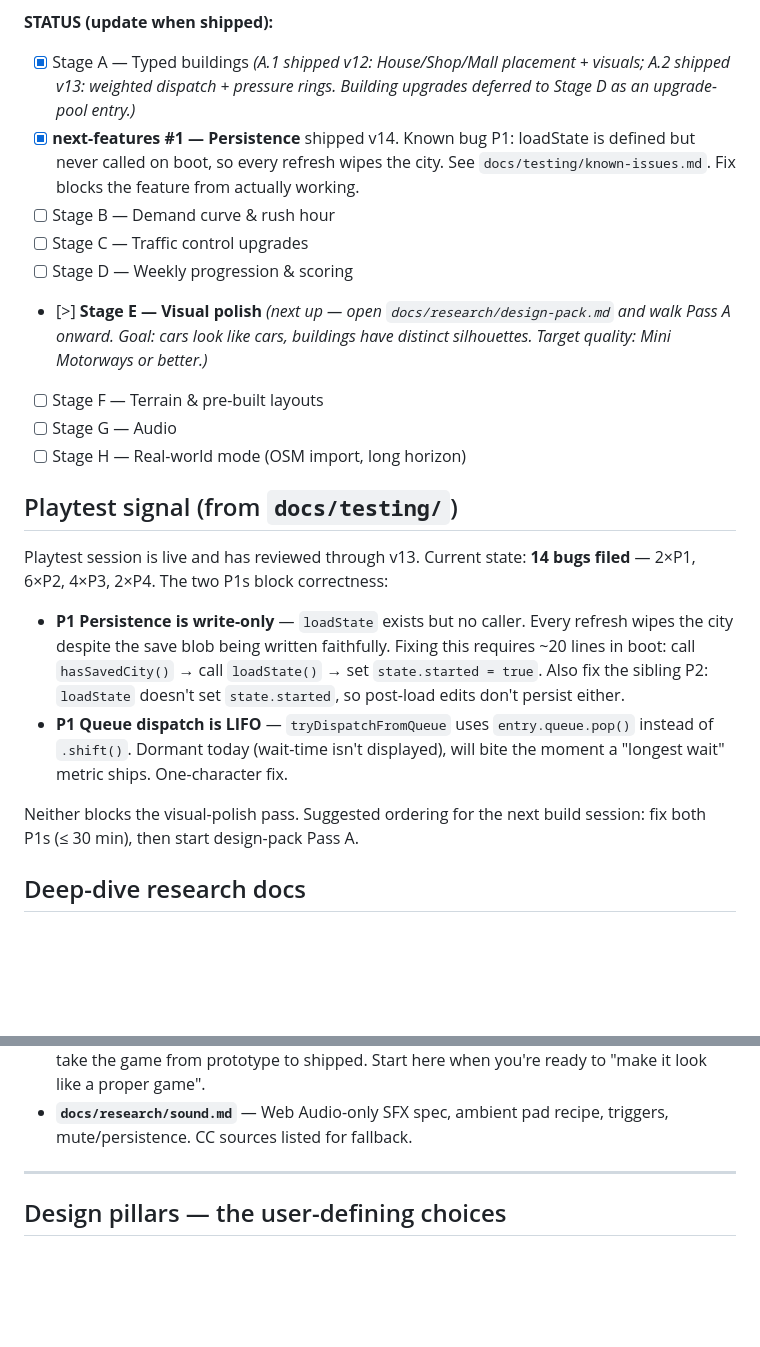
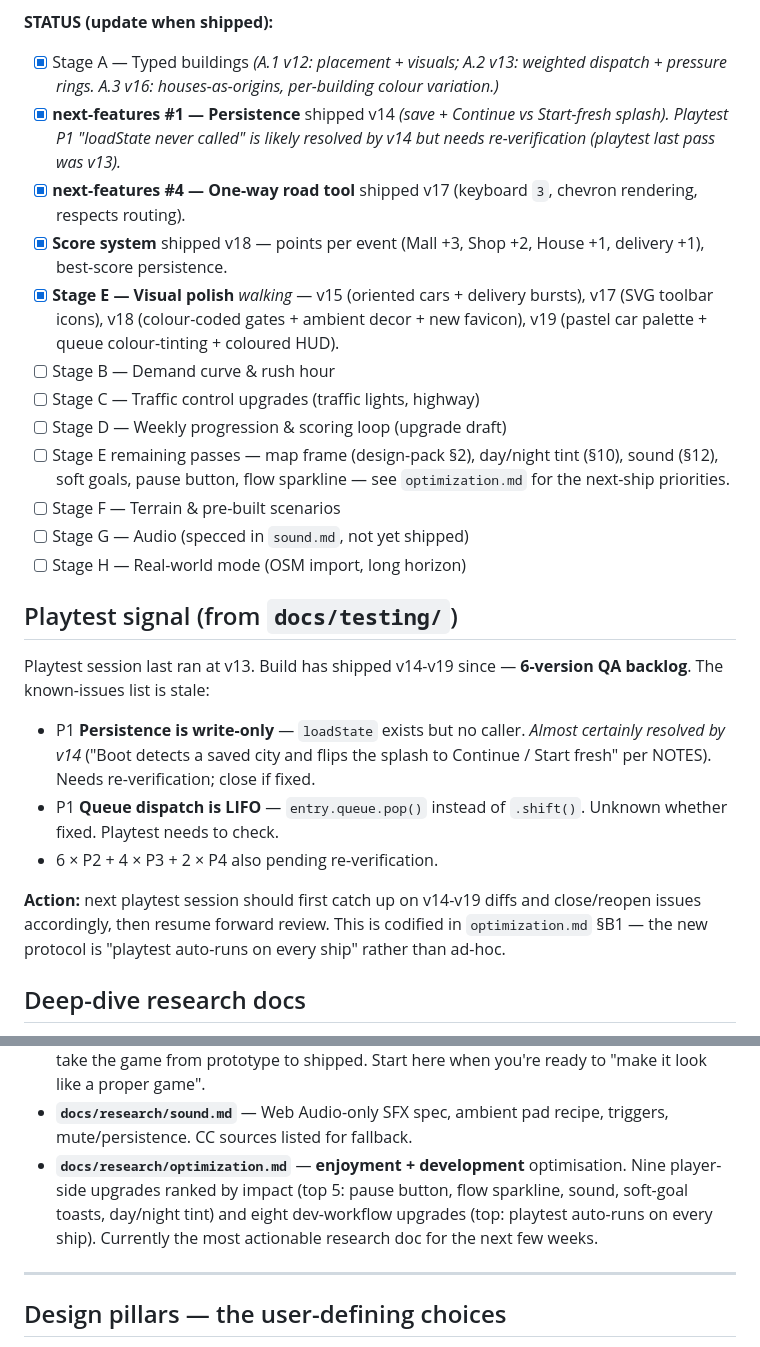
Before and after one commit to AeonReon/traffic-fix-game, a Markdown page: RESEARCH.md, 2 parts joined by grey strips. Rendered like a GitHub page; blank space fills up the shorter version.

```diff
--- a/RESEARCH.md
+++ b/RESEARCH.md
@@ -38,34 +38,36 @@ Two Claude sessions are working in parallel on the same folder:
 
 **STATUS (update when shipped):**
 
-- [x] Stage A — Typed buildings *(A.1 shipped v12: House/Shop/Mall placement + visuals; A.2 shipped v13: weighted dispatch + pressure rings. Building upgrades deferred to Stage D as an upgrade-pool entry.)*
-- [x] **next-features #1 — Persistence** shipped v14. Known bug P1: loadState is defined but never called on boot, so every refresh wipes the city. See `docs/testing/known-issues.md`. Fix blocks the feature from actually working.
+- [x] Stage A — Typed buildings *(A.1 v12: placement + visuals; A.2 v13: weighted dispatch + pressure rings. A.3 v16: houses-as-origins, per-building colour variation.)*
+- [x] **next-features #1 — Persistence** shipped v14 *(save + Continue vs Start-fresh splash). Playtest P1 "loadState never called" is likely resolved by v14 but needs re-verification (playtest last pass was v13).*
+- [x] **next-features #4 — One-way road tool** shipped v17 (keyboard `3`, chevron rendering, respects routing).
+- [x] **Score system** shipped v18 — points per event (Mall +3, Shop +2, House +1, delivery +1), best-score persistence.
+- [x] **Stage E — Visual polish** *walking* — v15 (oriented cars + delivery bursts), v17 (SVG toolbar icons), v18 (colour-coded gates + ambient decor + new favicon), v19 (pastel car palette + queue colour-tinting + coloured HUD).
 - [ ] Stage B — Demand curve & rush hour
-- [ ] Stage C — Traffic control upgrades
-- [ ] Stage D — Weekly progression & scoring
-- [>] **Stage E — Visual polish** *(next up — open `docs/research/design-pack.md` and walk Pass A onward. Goal: cars look like cars, buildings have distinct silhouettes. Target quality: Mini Motorways or better.)*
-- [ ] Stage F — Terrain & pre-built layouts
-- [ ] Stage G — Audio
+- [ ] Stage C — Traffic control upgrades (traffic lights, highway)
+- [ ] Stage D — Weekly progression & scoring loop (upgrade draft)
+- [ ] Stage E remaining passes — map frame (design-pack §2), day/night tint (§10), sound (§12), soft goals, pause button, flow sparkline — see `optimization.md` for the next-ship priorities.
+- [ ] Stage F — Terrain & pre-built scenarios
+- [ ] Stage G — Audio (specced in `sound.md`, not yet shipped)
 - [ ] Stage H — Real-world mode (OSM import, long horizon)
 
 ## Playtest signal (from `docs/testing/`)
 
-Playtest session is live and has reviewed through v13. Current state:
-**14 bugs filed** — 2×P1, 6×P2, 4×P3, 2×P4. The two P1s block correctness:
+Playtest session last ran at v13. Build has shipped v14-v19 since —
+**6-version QA backlog**. The known-issues list is stale:
 
-- **P1 Persistence is write-only** — `loadState` exists but no caller.
-  Every refresh wipes the city despite the save blob being written
-  faithfully. Fixing this requires ~20 lines in boot: call
-  `hasSavedCity()` → call `loadState()` → set `state.started = true`.
-  Also fix the sibling P2: `loadState` doesn't set `state.started`, so
-  post-load edits don't persist either.
-- **P1 Queue dispatch is LIFO** — `tryDispatchFromQueue` uses
-  `entry.queue.pop()` instead of `.shift()`. Dormant today (wait-time
-  isn't displayed), will bite the moment a "longest wait" metric ships.
-  One-character fix.
+- P1 **Persistence is write-only** — `loadState` exists but no caller.
+  *Almost certainly resolved by v14* ("Boot detects a saved city and
+  flips the splash to Continue / Start fresh" per NOTES). Needs
+  re-verification; close if fixed.
+- P1 **Queue dispatch is LIFO** — `entry.queue.pop()` instead of
+  `.shift()`. Unknown whether fixed. Playtest needs to check.
+- 6 × P2 + 4 × P3 + 2 × P4 also pending re-verification.
 
-Neither blocks the visual-polish pass. Suggested ordering for the next
-build session: fix both P1s (≤ 30 min), then start design-pack Pass A.
+**Action:** next playtest session should first catch up on v14-v19
+diffs and close/reopen issues accordingly, then resume forward
+review. This is codified in `optimization.md` §B1 — the new
+protocol is "playtest auto-runs on every ship" rather than ad-hoc.
 
 ## Deep-dive research docs
 
@@ -95,6 +97,12 @@ mechanic choice.
   "make it look like a proper game".
 - **`docs/research/sound.md`** — Web Audio-only SFX spec, ambient pad
   recipe, triggers, mute/persistence. CC sources listed for fallback.
+- **`docs/research/optimization.md`** — **enjoyment + development**
+  optimisation. Nine player-side upgrades ranked by impact (top 5:
+  pause button, flow sparkline, sound, soft-goal toasts, day/night
+  tint) and eight dev-workflow upgrades (top: playtest auto-runs on
+  every ship). Currently the most actionable research doc for the
+  next few weeks.
 
 ---
 
```
Also changed, not shown: docs/COORDINATION.md (+8 -0 lines), docs/research/optimization.md (added, +510 -0 lines).
